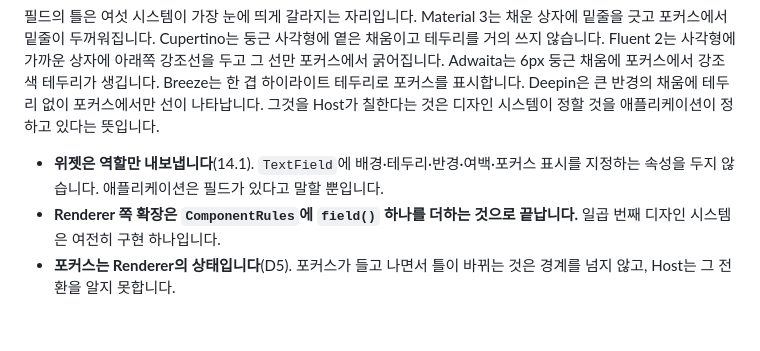
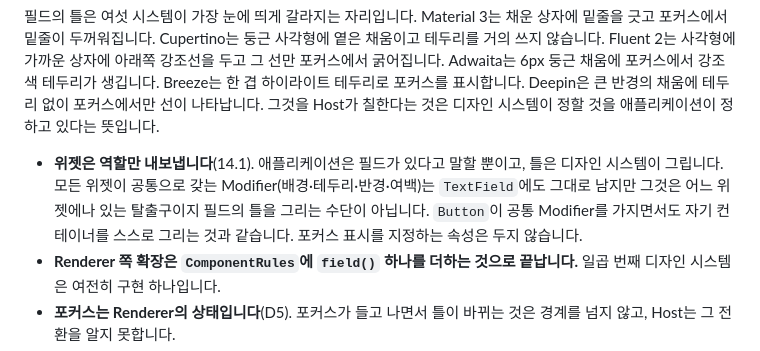
Before and after one commit to DarkPyonix/dioxus-compose, a Markdown page: docs/SPEC.md, the part around the change. GitHub-like rendering; blank space fills up the shorter version.

Commit message:
Docs: Say which Modifiers a field keeps (FR-14.7)
The bullet as written said a TextField has no background, border, radius or
padding property. That is not true and should not be: those are the common
Modifiers every widget carries, Button included, and Button draws its own
container anyway. What FR-14.7 actually rules out is the Host deciding the
frame, not the escape hatch existing.

```diff
--- a/docs/SPEC.md
+++ b/docs/SPEC.md
@@ -356,7 +356,7 @@ LaunchBuilder::new().with_theme(Theme::adaptive(DesignSystem::Material3)).launch
 
 필드의 틀은 여섯 시스템이 가장 눈에 띄게 갈라지는 자리입니다. Material 3는 채운 상자에 밑줄을 긋고 포커스에서 밑줄이 두꺼워집니다. Cupertino는 둥근 사각형에 옅은 채움이고 테두리를 거의 쓰지 않습니다. Fluent 2는 사각형에 가까운 상자에 아래쪽 강조선을 두고 그 선만 포커스에서 굵어집니다. Adwaita는 6px 둥근 채움에 포커스에서 강조색 테두리가 생깁니다. Breeze는 한 겹 하이라이트 테두리로 포커스를 표시합니다. Deepin은 큰 반경의 채움에 테두리 없이 포커스에서만 선이 나타납니다. 그것을 Host가 칠한다는 것은 디자인 시스템이 정할 것을 애플리케이션이 정하고 있다는 뜻입니다.
 
-- **위젯은 역할만 내보냅니다**(14.1). `TextField`에 배경·테두리·반경·여백·포커스 표시를 지정하는 속성을 두지 않습니다. 애플리케이션은 필드가 있다고 말할 뿐입니다.
+- **위젯은 역할만 내보냅니다**(14.1). 애플리케이션은 필드가 있다고 말할 뿐이고, 틀은 디자인 시스템이 그립니다. 모든 위젯이 공통으로 갖는 Modifier(배경·테두리·반경·여백)는 `TextField`에도 그대로 남지만 그것은 어느 위젯에나 있는 탈출구이지 필드의 틀을 그리는 수단이 아닙니다. `Button`이 공통 Modifier를 가지면서도 자기 컨테이너를 스스로 그리는 것과 같습니다. 포커스 표시를 지정하는 속성은 두지 않습니다.
 - **Renderer 쪽 확장은 `ComponentRules`에 `field()` 하나를 더하는 것으로 끝납니다.** 일곱 번째 디자인 시스템은 여전히 구현 하나입니다.
 - **포커스는 Renderer의 상태입니다**(D5). 포커스가 들고 나면서 틀이 바뀌는 것은 경계를 넘지 않고, Host는 그 전환을 알지 못합니다.
 - 규칙이 답하는 값: 채움색, 포커스 시 채움색, 테두리색과 두께, 포커스 시 테두리색과 두께, 밑줄만 그리는지, 모서리, 안쪽 여백, 커서색, 최소 높이.
```
